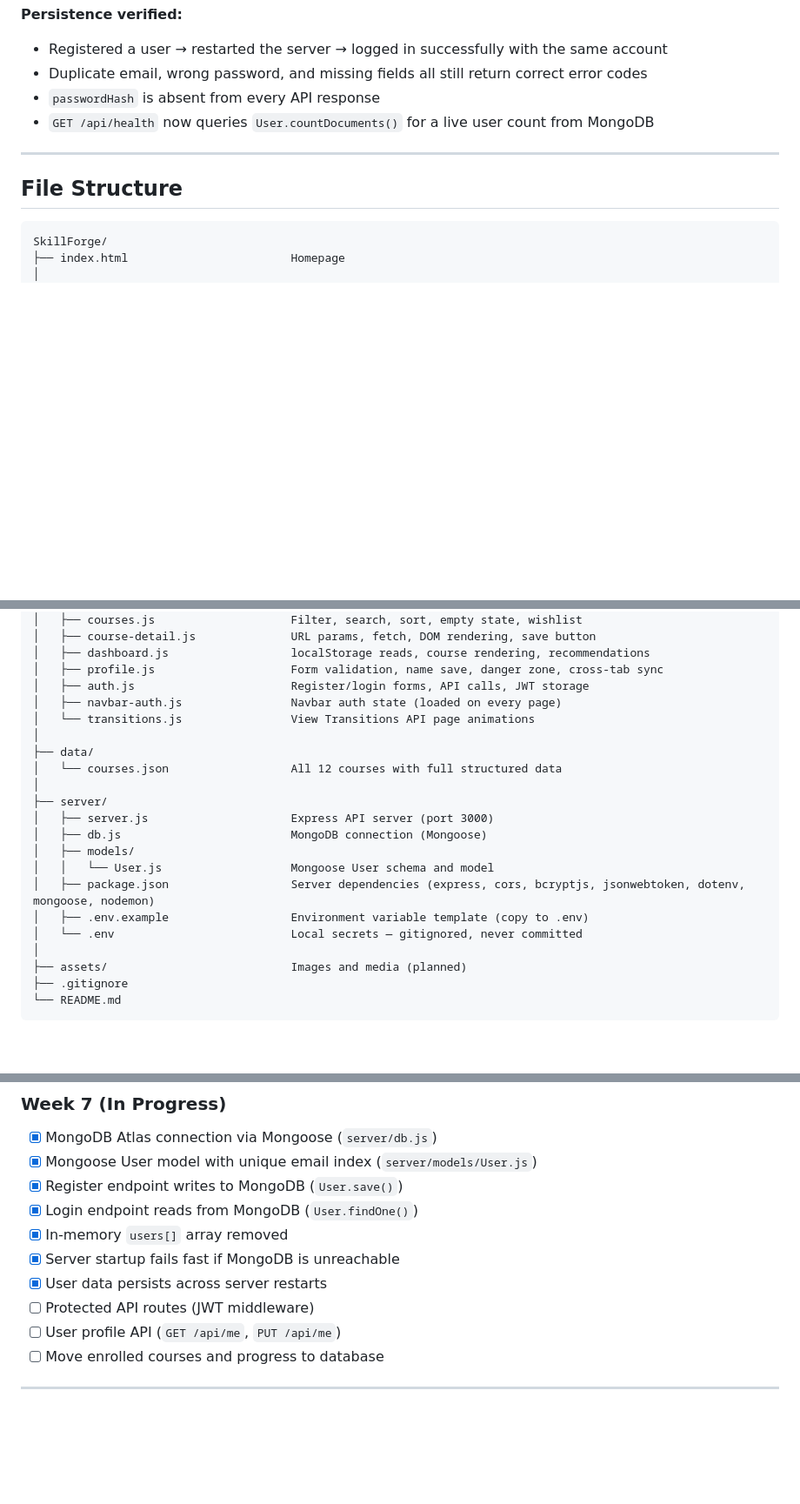
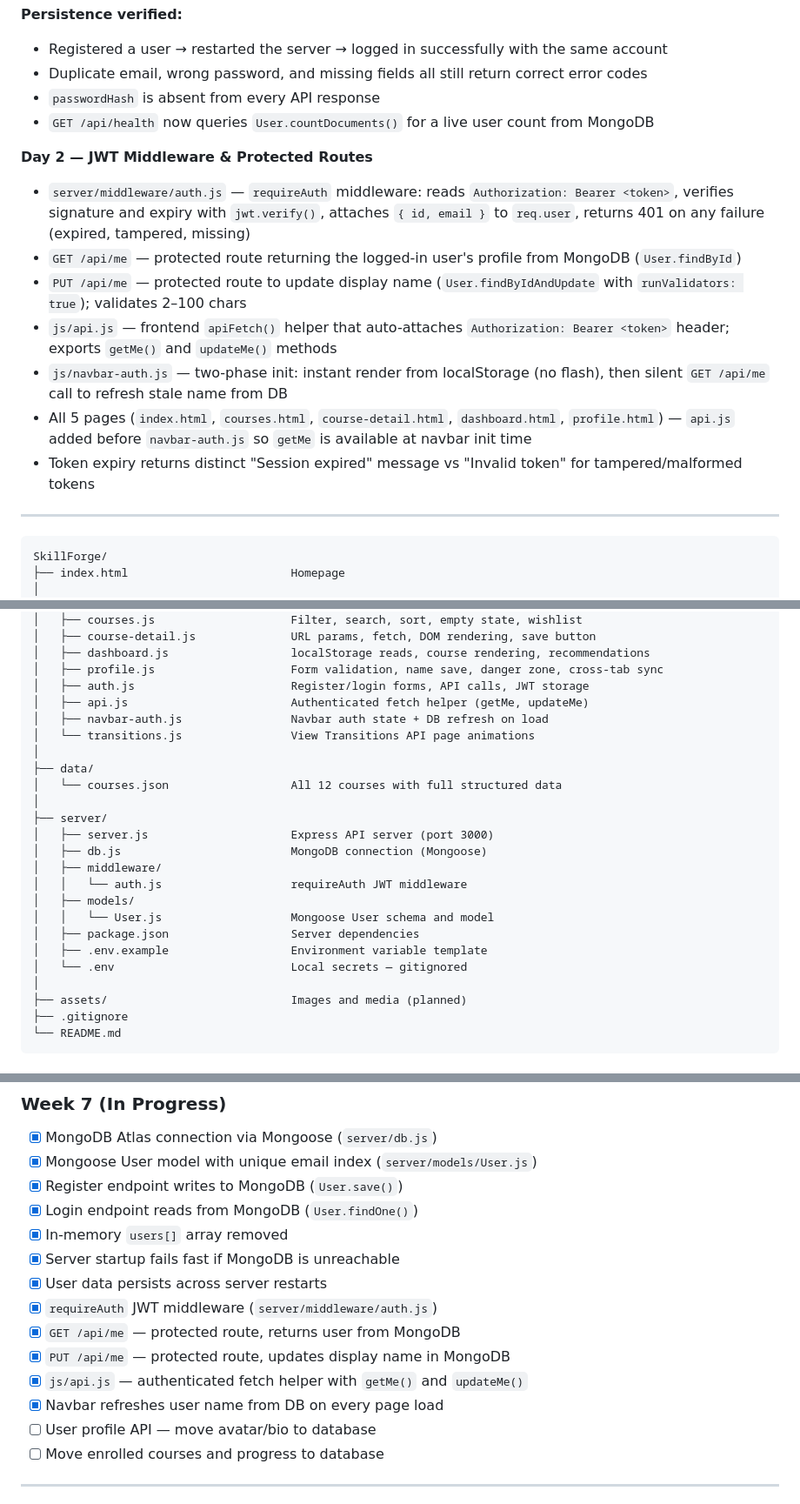
Before and after one commit to mohitkhatrri2004-debug/SkillForge, a Markdown page: README.md, 3 parts joined by grey strips. Shown at 87% size. Drawn GitHub-style; blank space fills up the shorter version.

Commit message:
docs: update readme for week7 day2 jwt middleware and protected routes

````diff
--- a/README.md
+++ b/README.md
@@ -266,9 +266,16 @@ Frontend → Express → Mongoose → MongoDB Atlas
 - `passwordHash` is absent from every API response
 - `GET /api/health` now queries `User.countDocuments()` for a live user count from MongoDB
 
+**Day 2 — JWT Middleware & Protected Routes**
+- `server/middleware/auth.js` — `requireAuth` middleware: reads `Authorization: Bearer <token>`, verifies signature and expiry with `jwt.verify()`, attaches `{ id, email }` to `req.user`, returns 401 on any failure (expired, tampered, missing)
+- `GET /api/me` — protected route returning the logged-in user's profile from MongoDB (`User.findById`)
+- `PUT /api/me` — protected route to update display name (`User.findByIdAndUpdate` with `runValidators: true`); validates 2–100 chars
+- `js/api.js` — frontend `apiFetch()` helper that auto-attaches `Authorization: Bearer <token>` header; exports `getMe()` and `updateMe()` methods
+- `js/navbar-auth.js` — two-phase init: instant render from localStorage (no flash), then silent `GET /api/me` call to refresh stale name from DB
+- All 5 pages (`index.html`, `courses.html`, `course-detail.html`, `dashboard.html`, `profile.html`) — `api.js` added before `navbar-auth.js` so `getMe` is available at navbar init time
+- Token expiry returns distinct "Session expired" message vs "Invalid token" for tampered/malformed tokens
+
 ---
-
-## File Structure
 
 ```
 SkillForge/
@@ -313,7 +320,8 @@ SkillForge/
 │   ├── dashboard.js                  localStorage reads, course rendering, recommendations
 │   ├── profile.js                    Form validation, name save, danger zone, cross-tab sync
 │   ├── auth.js                       Register/login forms, API calls, JWT storage
-│   ├── navbar-auth.js                Navbar auth state (loaded on every page)
+│   ├── api.js                        Authenticated fetch helper (getMe, updateMe)
+│   ├── navbar-auth.js                Navbar auth state + DB refresh on load
 │   └── transitions.js                View Transitions API page animations
 │
 ├── data/
@@ -322,11 +330,13 @@ SkillForge/
 ├── server/
 │   ├── server.js                     Express API server (port 3000)
 │   ├── db.js                         MongoDB connection (Mongoose)
+│   ├── middleware/
+│   │   └── auth.js                   requireAuth JWT middleware
 │   ├── models/
 │   │   └── User.js                   Mongoose User schema and model
-│   ├── package.json                  Server dependencies (express, cors, bcryptjs, jsonwebtoken, dotenv, mongoose, nodemon)
-│   ├── .env.example                  Environment variable template (copy to .env)
-│   └── .env                          Local secrets — gitignored, never committed
+│   ├── package.json                  Server dependencies
+│   ├── .env.example                  Environment variable template
+│   └── .env                          Local secrets — gitignored
 │
 ├── assets/                           Images and media (planned)
 ├── .gitignore
@@ -538,8 +548,12 @@ Passionate about frontend development, clean architecture, and building real-wor
 - [x] In-memory `users[]` array removed
 - [x] Server startup fails fast if MongoDB is unreachable
 - [x] User data persists across server restarts
-- [ ] Protected API routes (JWT middleware)
-- [ ] User profile API (`GET /api/me`, `PUT /api/me`)
+- [x] `requireAuth` JWT middleware (`server/middleware/auth.js`)
+- [x] `GET /api/me` — protected route, returns user from MongoDB
+- [x] `PUT /api/me` — protected route, updates display name in MongoDB
+- [x] `js/api.js` — authenticated fetch helper with `getMe()` and `updateMe()`
+- [x] Navbar refreshes user name from DB on every page load
+- [ ] User profile API — move avatar/bio to database
 - [ ] Move enrolled courses and progress to database
 
 ---
````
Also changed, not shown: other parts of README.md (+1 -1 lines).
